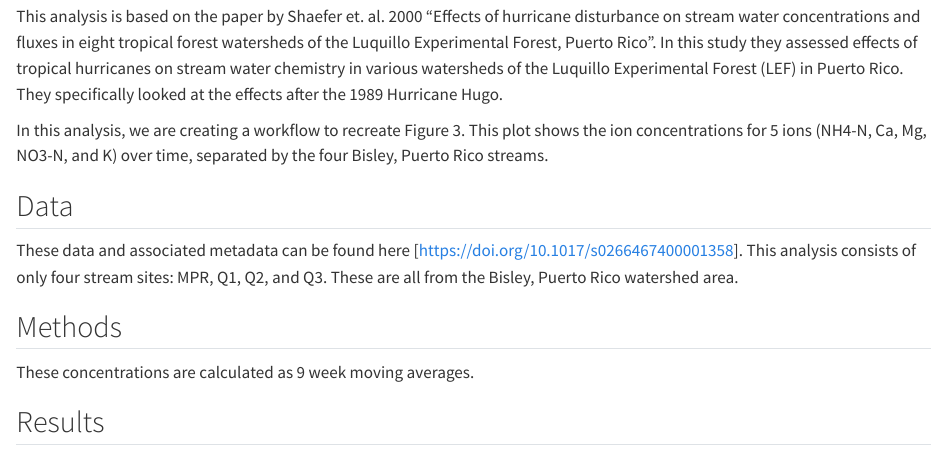
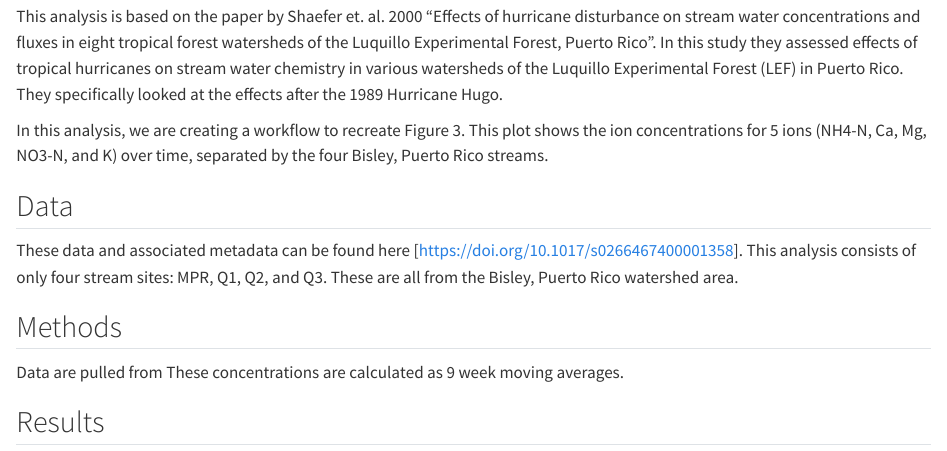
Before and after one commit to lsdixit/eds214-reproducible-workflow, a Quarto document (paper/paper.qmd): the page in a window 1100 px wide, from 130 px down. Rendered offline with R 4.5, knitr and Pandoc in place of Quarto, with nearby package versions.

Commit message:
some paper changes

```diff
--- a/paper/paper.qmd
+++ b/paper/paper.qmd
@@ -12,6 +12,7 @@ In this analysis, we are creating a workflow to recreate Figure 3. This plot sho
 These data and associated metadata can be found here [https://doi.org/10.1017/s0266467400001358]. This analysis consists of only four stream sites: MPR, Q1, Q2, and Q3. These are all from the Bisley, Puerto Rico watershed area.
 
 ## Methods
+Data are pulled from
 These concentrations are calculated as 9 week moving averages.
 
 ## Results
```
